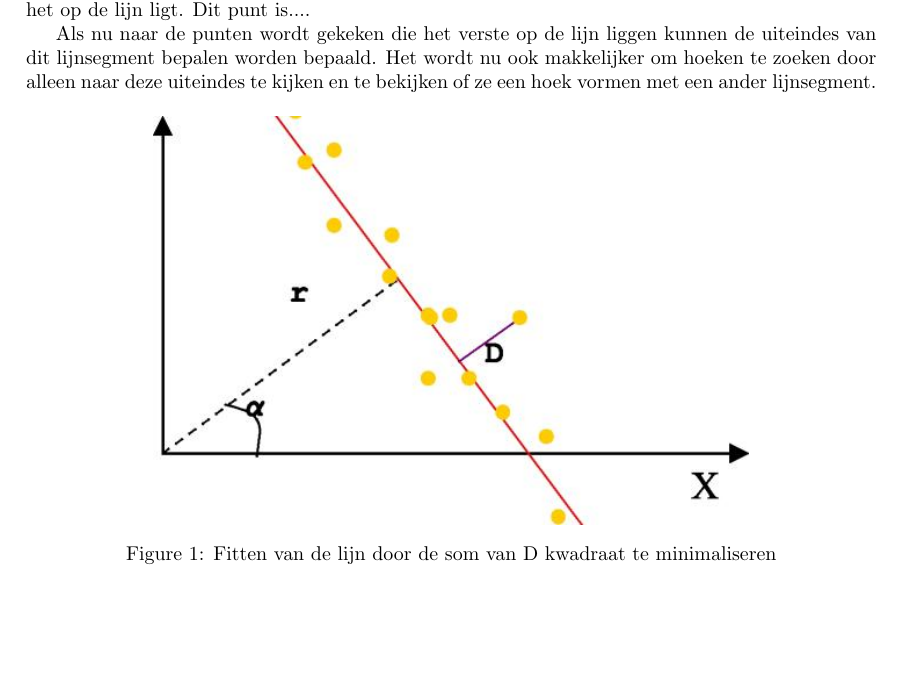
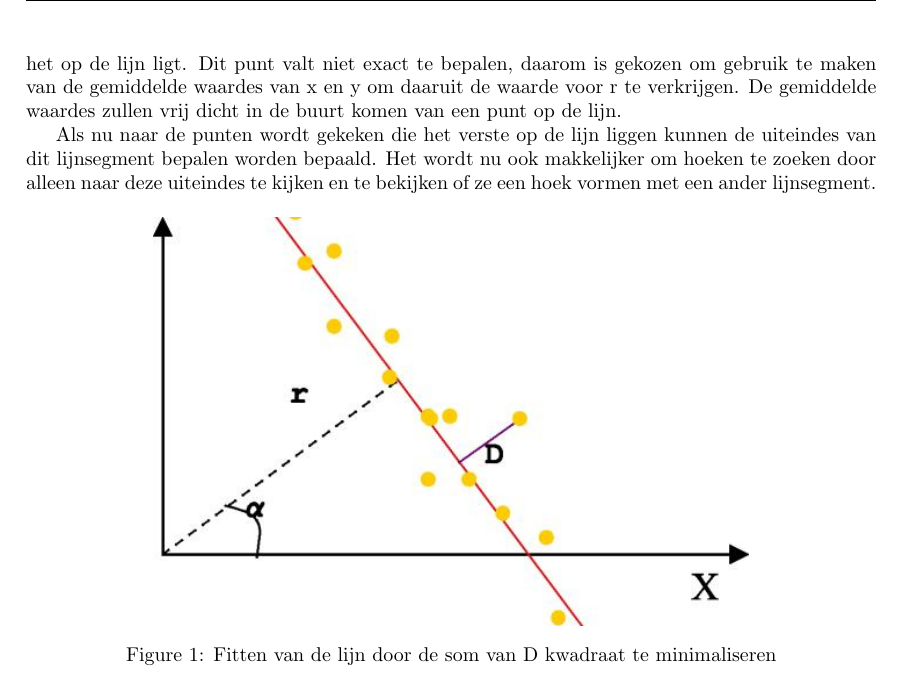
Before and after one commit to TomPeerdeman/AutonomeMobieleRobots, a LaTeX document (labreports/AMR4/AMR4.tex): part of page 4 of 9, cut at the place of the change, the shorter picture padded with empty space. Compiled offline with pdfLaTeX.

Commit message:
close enough

```diff
--- a/labreports/AMR4/AMR4.tex
+++ b/labreports/AMR4/AMR4.tex
@@ -95,8 +95,7 @@ $nom =  -2\sum\limits_{i=1}^n (x_i - x_c)(y_i - y_c)$\\
 $dennom =  \sum\limits_{i=1}^n (y_i - y_c)^2 - (x_i - x_c)^2$\\
 $\alpha = 0.5\mbox{ atan2}(nom, denom)$\\\\
 Hierbij zijn $x_c$ en $y_c$ de co\"ordinaten van het middelpunt van alle punten. Om deze co\"ordinaten te vinden wordt simpelweg het gemiddelde van de $x$ en het gemiddelde van de $y$ waarden van alle punten genomen. Aan de hand van de $\alpha$ parameter kan de $r$ parameter worden gevonden.
-Het is namelijk zo dat een punt op een lijn uitgedrukt in polaire co\"ordinaten voldoet aan de vergelijking $x cos(\alpha) + y sin(\alpha) = r$. De $r$ parameter kan worden gevonden als we van een punt zeker weten dat het op de lijn ligt. Dit punt is....
-% WELK PUNT???
+Het is namelijk zo dat een punt op een lijn uitgedrukt in polaire co\"ordinaten voldoet aan de vergelijking $x cos(\alpha) + y sin(\alpha) = r$. De $r$ parameter kan worden gevonden als we van een punt zeker weten dat het op de lijn ligt. Dit punt valt niet exact te bepalen, daarom is gekozen om gebruik te maken van de gemiddelde waardes van x en y om daaruit de waarde voor r te verkrijgen. De gemiddelde waardes zullen vrij dicht in de buurt komen van een punt op de lijn.
 
 Als nu naar de punten wordt gekeken die het verste op de lijn liggen kunnen de uiteindes van dit lijnsegment bepalen worden bepaald. Het wordt nu ook makkelijker om hoeken te zoeken door alleen naar deze uiteindes te kijken en te bekijken of ze een hoek vormen met een ander lijnsegment.
 
```
Also changed, not shown: labreports/AMR4/AMR4.pdf.
